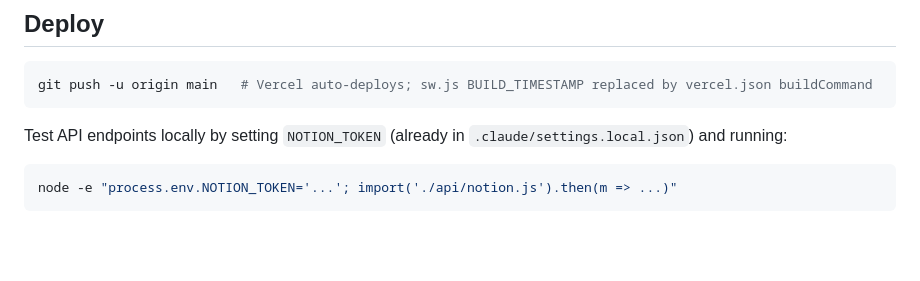
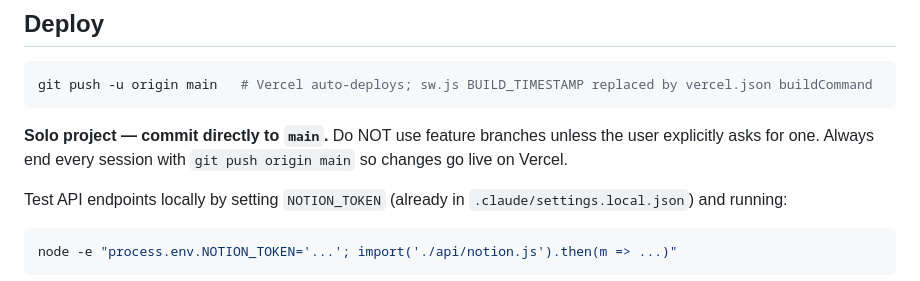
Before and after one commit to ubuntubaliyoga/Ubuntu, a Markdown page: CLAUDE.md, the part around the change. GitHub-like rendering; blank space fills up the shorter version.

Commit message:
CLAUDE.md: always commit to main directly, no feature branches

````diff
--- a/CLAUDE.md
+++ b/CLAUDE.md
@@ -11,6 +11,8 @@ This file provides guidance to Claude Code (claude.ai/code) when working with co
 ```bash
 git push -u origin main   # Vercel auto-deploys; sw.js BUILD_TIMESTAMP replaced by vercel.json buildCommand
 ```
+
+**Solo project — commit directly to `main`.** Do NOT use feature branches unless the user explicitly asks for one. Always end every session with `git push origin main` so changes go live on Vercel.
 
 Test API endpoints locally by setting `NOTION_TOKEN` (already in `.claude/settings.local.json`) and running:
 ```bash
````
